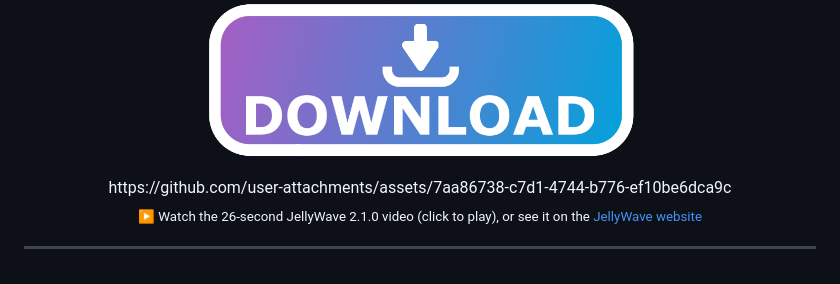
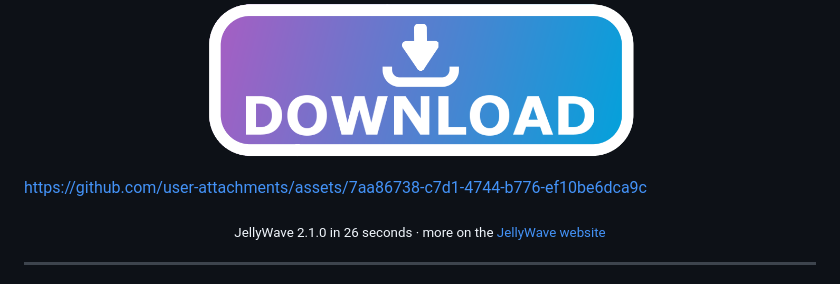
Before and after one commit to greenythebeany/jellywave, a Markdown page: README.md, the part around the change. Drawn GitHub-style.

Commit message:
README: play the 2.1.0 promo video inline
Co-Authored-By: Claude Opus 5.5 <noreply@anthropic.com>

```diff
--- a/README.md
+++ b/README.md
@@ -10,10 +10,11 @@
     <img src="download_icon.png" alt="Download JellyWave" height="160">
   </a>
 </p>
+
+https://github.com/user-attachments/assets/7aa86738-c7d1-4744-b776-ef10be6dca9c
+
 <p align="center">
-  https://github.com/user-attachments/assets/7aa86738-c7d1-4744-b776-ef10be6dca9c
-  <br />
-  <sub>▶ Watch the 26-second JellyWave 2.1.0 video (click to play), or see it on the <a href="https://greenybeany.dev/jellywave/">JellyWave website</a></sub>
+  <sub>JellyWave 2.1.0 in 26 seconds · more on the <a href="https://greenybeany.dev/jellywave/">JellyWave website</a></sub>
 </p>
 
 ---
```
